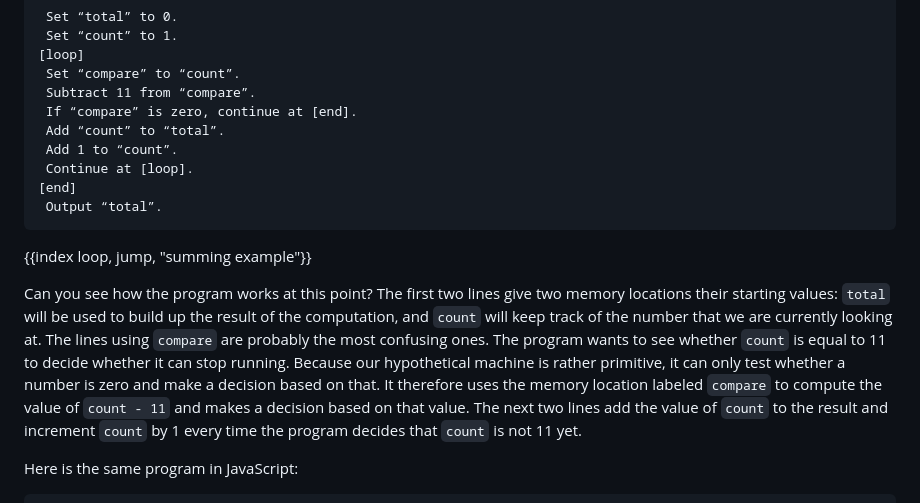
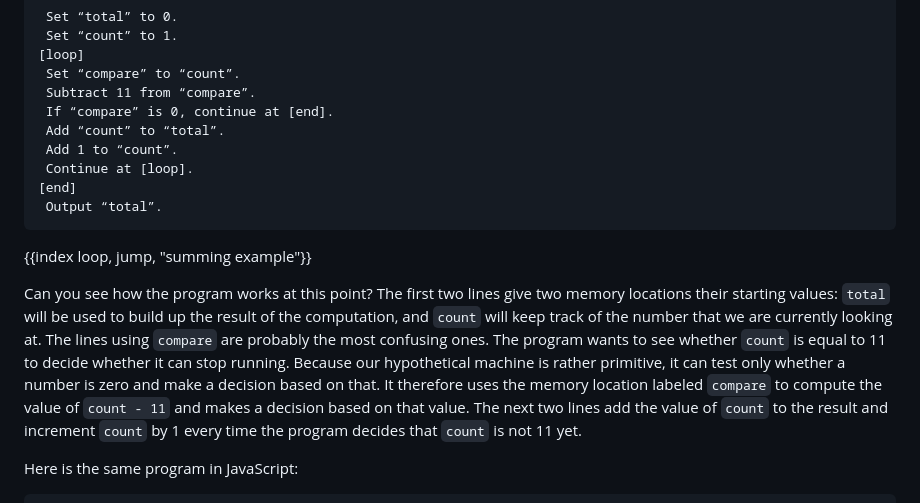
Before and after one commit to marijnh/Eloquent-JavaScript, a Markdown page: 00_intro.md, the part around one of its changes. Rendered like a GitHub page.

Commit message:
Copyediting the introduction

```diff
--- a/00_intro.md
+++ b/00_intro.md
@@ -118,7 +118,7 @@ Although that is already more readable than the soup of bits, it is still rather
 [loop]
  Set “compare” to “count”.
  Subtract 11 from “compare”.
- If “compare” is zero, continue at [end].
+ If “compare” is 0, continue at [end].
  Add “count” to “total”.
  Add 1 to “count”.
  Continue at [loop].
@@ -128,7 +128,7 @@ Although that is already more readable than the soup of bits, it is still rather
 
 {{index loop, jump, "summing example"}}
 
-Can you see how the program works at this point? The first two lines give two memory locations their starting values: `total` will be used to build up the result of the computation, and `count` will keep track of the number that we are currently looking at. The lines using `compare` are probably the most confusing ones. The program wants to see whether `count` is equal to 11 to decide whether it can stop running. Because our hypothetical machine is rather primitive, it can only test whether a number is zero and make a decision based on that. It therefore uses the memory location labeled `compare` to compute the value of `count - 11` and makes a decision based on that value. The next two lines add the value of `count` to the result and increment `count` by 1 every time the program decides that `count` is not 11 yet.
+Can you see how the program works at this point? The first two lines give two memory locations their starting values: `total` will be used to build up the result of the computation, and `count` will keep track of the number that we are currently looking at. The lines using `compare` are probably the most confusing ones. The program wants to see whether `count` is equal to 11 to decide whether it can stop running. Because our hypothetical machine is rather primitive, it can test only whether a number is zero and make a decision based on that. It therefore uses the memory location labeled `compare` to compute the value of `count - 11` and makes a decision based on that value. The next two lines add the value of `count` to the result and increment `count` by 1 every time the program decides that `count` is not 11 yet.
 
 Here is the same program in JavaScript:
 
```
Also changed, not shown: other parts of 00_intro.md (+3 -3 lines).
